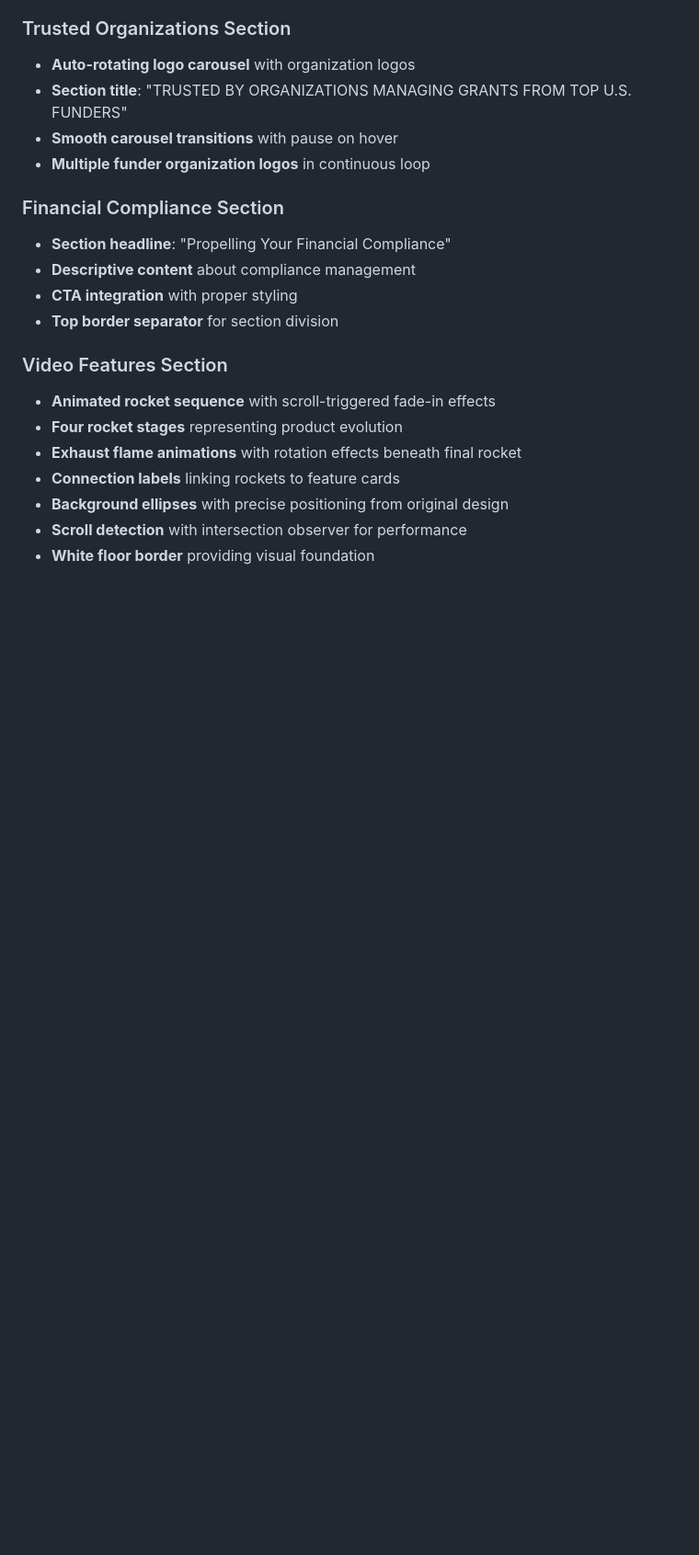
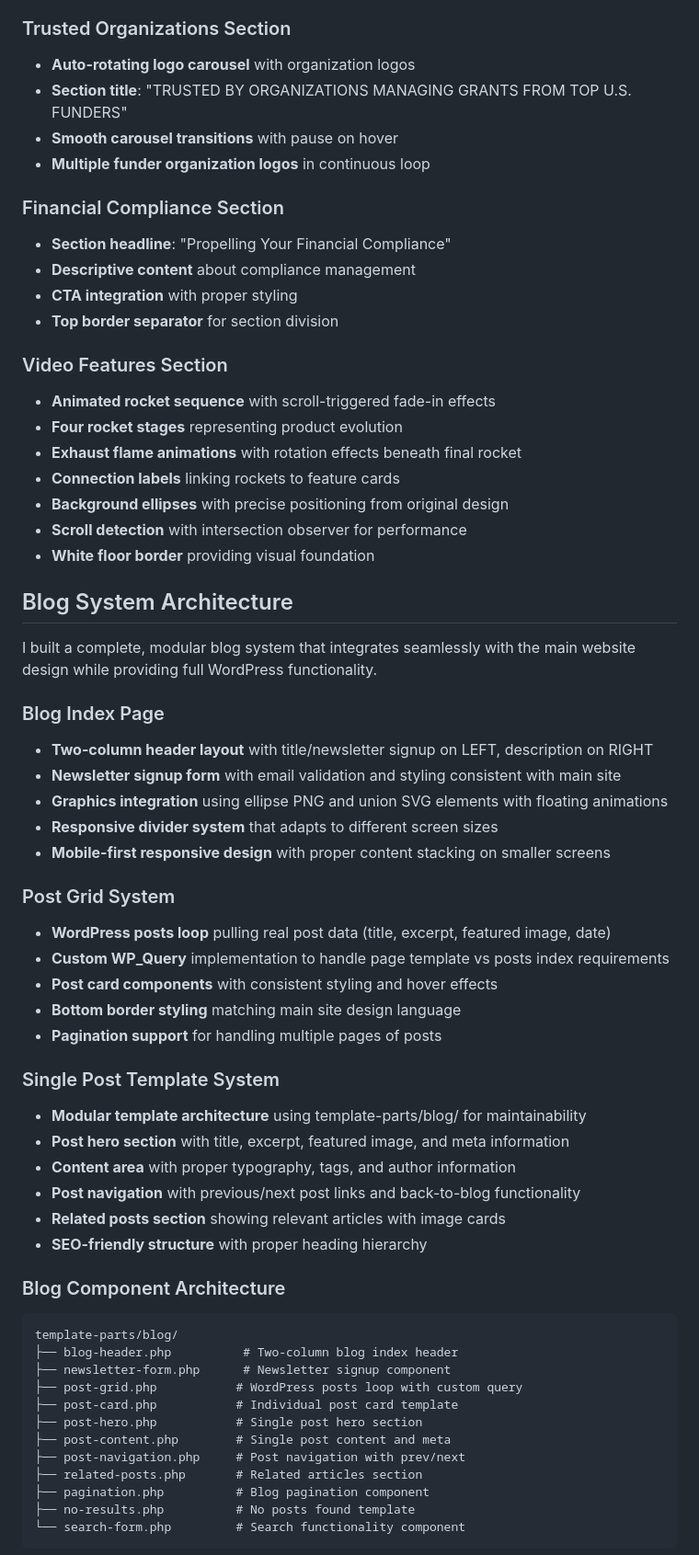
Before and after one commit to tsear/sgs25, a Markdown page: README.md, the part around the change printed below. Shown: that part at 92% size. GitHub-like rendering; blank space fills up the shorter version.

````diff
--- a/README.md
+++ b/README.md
@@ -104,3 +130,46 @@ smartgrantsolutions-theme/
 - **Background ellipses** with precise positioning from original design
 - **Scroll detection** with intersection observer for performance
 - **White floor border** providing visual foundation
+
+## Blog System Architecture
+
+I built a complete, modular blog system that integrates seamlessly with the main website design while providing full WordPress functionality.
+
+### Blog Index Page
+- **Two-column header layout** with title/newsletter signup on LEFT, description on RIGHT
+- **Newsletter signup form** with email validation and styling consistent with main site
+- **Graphics integration** using ellipse PNG and union SVG elements with floating animations
+- **Responsive divider system** that adapts to different screen sizes
+- **Mobile-first responsive design** with proper content stacking on smaller screens
+
+### Post Grid System
+- **WordPress posts loop** pulling real post data (title, excerpt, featured image, date)
+- **Custom WP_Query** implementation to handle page template vs posts index requirements
+- **Post card components** with consistent styling and hover effects
+- **Bottom border styling** matching main site design language
+- **Pagination support** for handling multiple pages of posts
+
+### Single Post Template System
+- **Modular template architecture** using template-parts/blog/ for maintainability
+- **Post hero section** with title, excerpt, featured image, and meta information
+- **Content area** with proper typography, tags, and author information
+- **Post navigation** with previous/next post links and back-to-blog functionality
+- **Related posts section** showing relevant articles with image cards
+- **SEO-friendly structure** with proper heading hierarchy
+
+### Blog Component Architecture
+```
+template-parts/blog/
+├── blog-header.php          # Two-column blog index header
+├── newsletter-form.php      # Newsletter signup component
+├── post-grid.php           # WordPress posts loop with custom query
+├── post-card.php           # Individual post card template
+├── post-hero.php           # Single post hero section
+├── post-content.php        # Single post content and meta
+├── post-navigation.php     # Post navigation with prev/next
+├── related-posts.php       # Related articles section
+├── pagination.php          # Blog pagination component
+├── no-results.php          # No posts found template
+└── search-form.php         # Search functionality component
+```
+
````
Also changed, not shown: other parts of README.md (+51 -9 lines).
